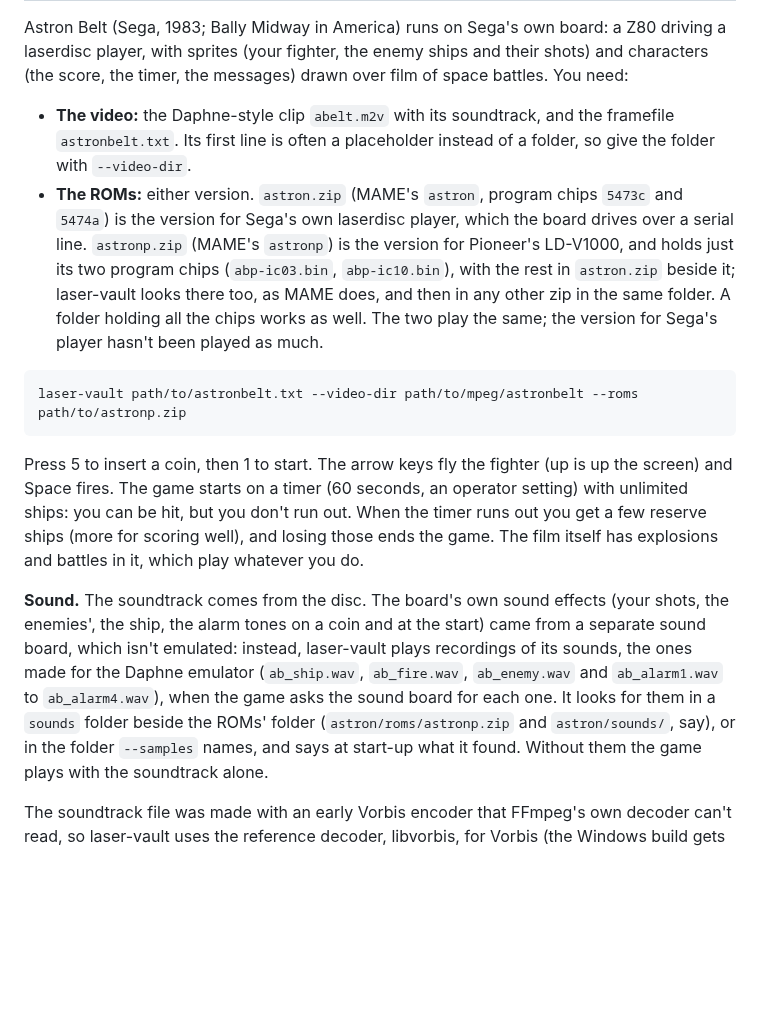
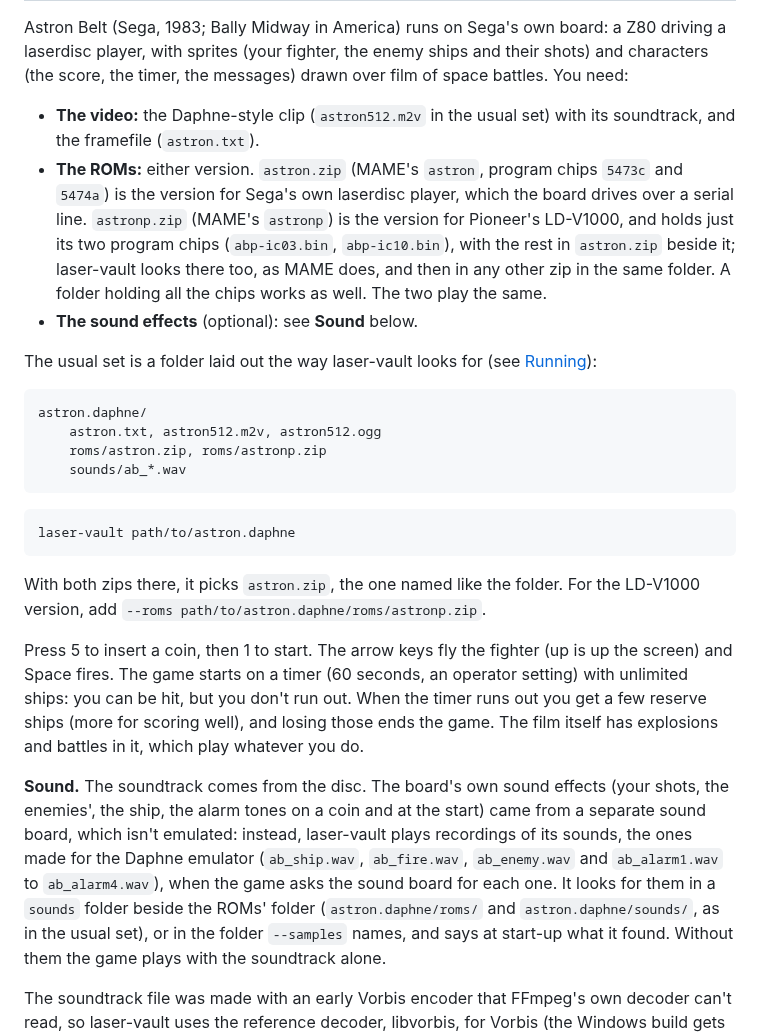
Before and after one commit to jeffnyman/laser-vault, a Markdown page: PLAYING.md, the part around one of its changes. GitHub-like rendering; blank space fills up the shorter version.

````diff
--- a/PLAYING.md
+++ b/PLAYING.md
@@ -499,9 +499,8 @@ a Z80 driving a laserdisc player, with sprites (your fighter, the enemy ships an
 their shots) and characters (the score, the timer, the messages) drawn over
 film of space battles. You need:
 
-- **The video:** the Daphne-style clip `abelt.m2v` with its soundtrack, and
-  the framefile `astronbelt.txt`. Its first line is often a placeholder
-  instead of a folder, so give the folder with `--video-dir`.
+- **The video:** the Daphne-style clip (`astron512.m2v` in the usual set)
+  with its soundtrack, and the framefile (`astron.txt`).
 - **The ROMs:** either version. `astron.zip` (MAME's `astron`, program
   chips `5473c` and `5474a`) is the version for Sega's own laserdisc player,
   which the board drives over a serial line. `astronp.zip` (MAME's
@@ -509,12 +508,25 @@ film of space battles. You need:
   program chips (`abp-ic03.bin`, `abp-ic10.bin`), with the rest in
   `astron.zip` beside it; laser-vault looks there too, as MAME does, and
   then in any other zip in the same folder. A folder holding all the chips
-  works as well. The two play the same; the version for Sega's player
-  hasn't been played as much.
+  works as well. The two play the same.
+- **The sound effects** (optional): see **Sound** below.
+
+The usual set is a folder laid out the way laser-vault looks for (see
+[Running](#running)):
 
 ```
-laser-vault path/to/astronbelt.txt --video-dir path/to/mpeg/astronbelt --roms path/to/astronp.zip
+astron.daphne/
+    astron.txt, astron512.m2v, astron512.ogg
+    roms/astron.zip, roms/astronp.zip
+    sounds/ab_*.wav
 ```
+
+```
+laser-vault path/to/astron.daphne
+```
+
+With both zips there, it picks `astron.zip`, the one named like the
+folder. For the LD-V1000 version, add `--roms path/to/astron.daphne/roms/astronp.zip`.
 
 Press 5 to insert a coin, then 1 to start. The arrow keys fly the fighter
 (up is up the screen) and Space fires. The game starts on a timer (60
@@ -530,7 +542,7 @@ instead, laser-vault plays recordings of its sounds, the ones made for the
 Daphne emulator (`ab_ship.wav`, `ab_fire.wav`, `ab_enemy.wav` and
 `ab_alarm1.wav` to `ab_alarm4.wav`), when the game asks the sound board for
 each one. It looks for them in a `sounds` folder beside the ROMs' folder
-(`astron/roms/astronp.zip` and `astron/sounds/`, say), or in the folder
+(`astron.daphne/roms/` and `astron.daphne/sounds/`, as in the usual set), or in the folder
 `--samples` names, and says at start-up what it found. Without them the
 game plays with the soundtrack alone.
 
````
Also changed, not shown: other parts of PLAYING.md (+1 -1 lines), assets/astron-logo.png (added), 1 other file.
